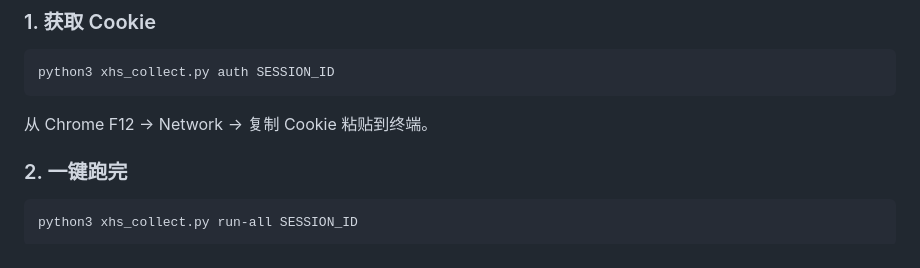
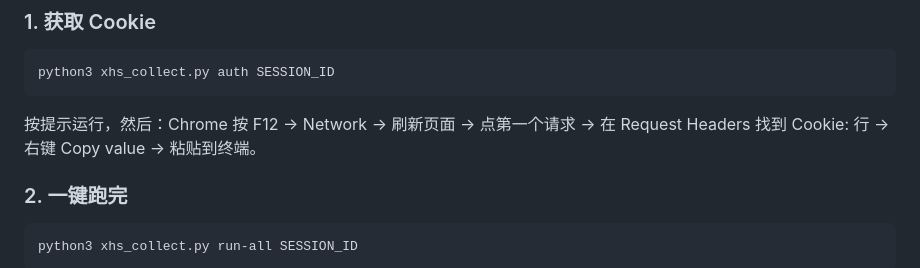
Before and after one commit to hugcosmos/SaveMyRedNote, a Markdown page: README.md, the part around the change. Drawn GitHub-style.

Commit message:
clarify cookie steps

````diff
--- a/README.md
+++ b/README.md
@@ -34,7 +34,7 @@ pip install Pillow
 python3 xhs_collect.py auth SESSION_ID
 ```
 
-从 Chrome F12 → Network → 复制 Cookie 粘贴到终端。
+按提示运行，然后：Chrome 按 F12 → Network → 刷新页面 → 点第一个请求 → 在 Request Headers 找到 Cookie: 行 → 右键 Copy value → 粘贴到终端。
 
 ### 2. 一键跑完
 
````
Also changed, not shown: README_EN.md (+1 -1 lines).
